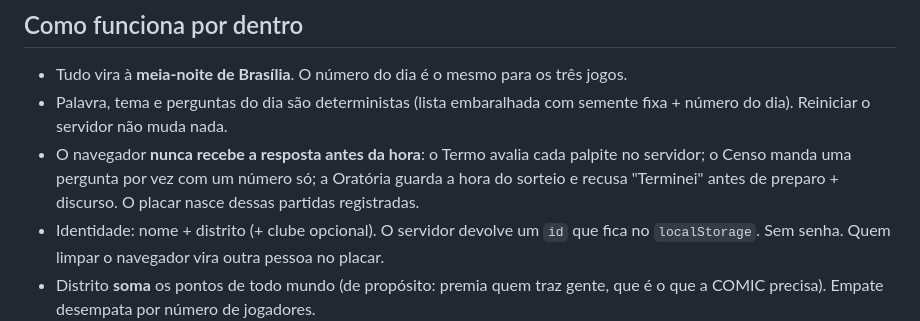
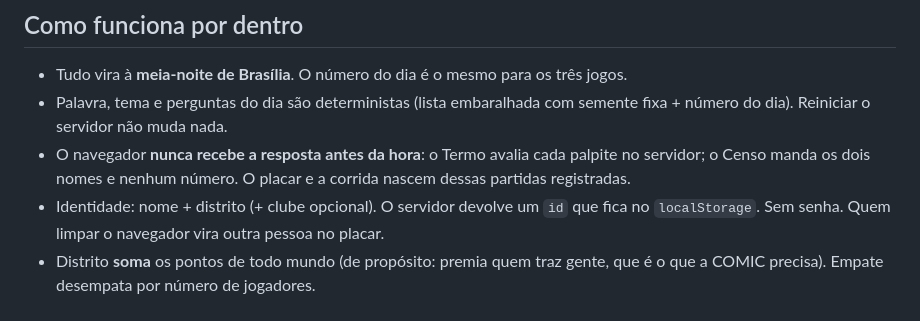
Before and after one commit to davigaborim/interact-jogos, a Markdown page: LEIA-ME.md, the part around the change. Rendered like a GitHub page.

Commit message:
LEIA-ME: o Censo não entrega número nenhum antes da resposta

```diff
--- a/LEIA-ME.md
+++ b/LEIA-ME.md
@@ -62,9 +62,8 @@ apaga sem querer: apagou, zera o placar e todo mundo entra de novo.
 - Palavra, tema e perguntas do dia são deterministas (lista embaralhada com
   semente fixa + número do dia). Reiniciar o servidor não muda nada.
 - O navegador **nunca recebe a resposta antes da hora**: o Termo avalia cada
-  palpite no servidor; o Censo manda uma pergunta por vez com um número só;
-  a Oratória guarda a hora do sorteio e recusa "Terminei" antes de
-  preparo + discurso. O placar nasce dessas partidas registradas.
+  palpite no servidor; o Censo manda os dois nomes e nenhum número. O placar
+  e a corrida nascem dessas partidas registradas.
 - Identidade: nome + distrito (+ clube opcional). O servidor devolve um `id`
   que fica no `localStorage`. Sem senha. Quem limpar o navegador vira outra
   pessoa no placar.
```
